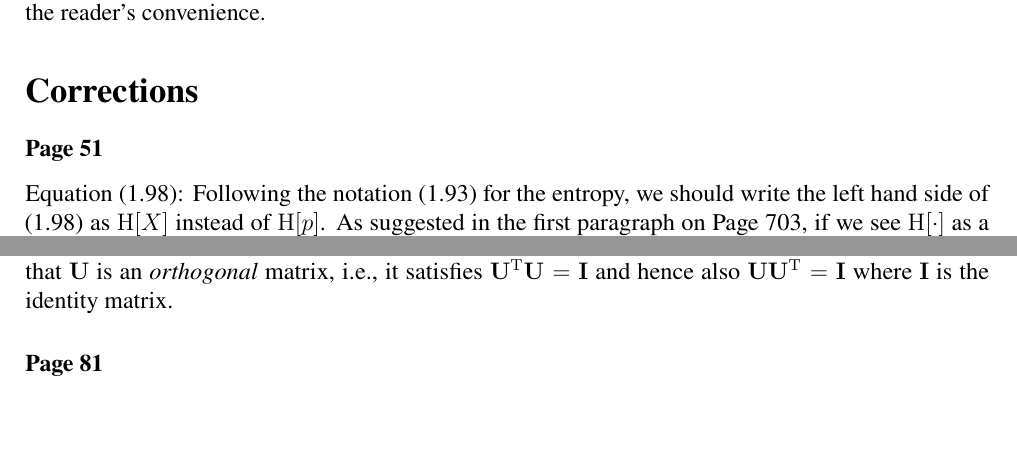
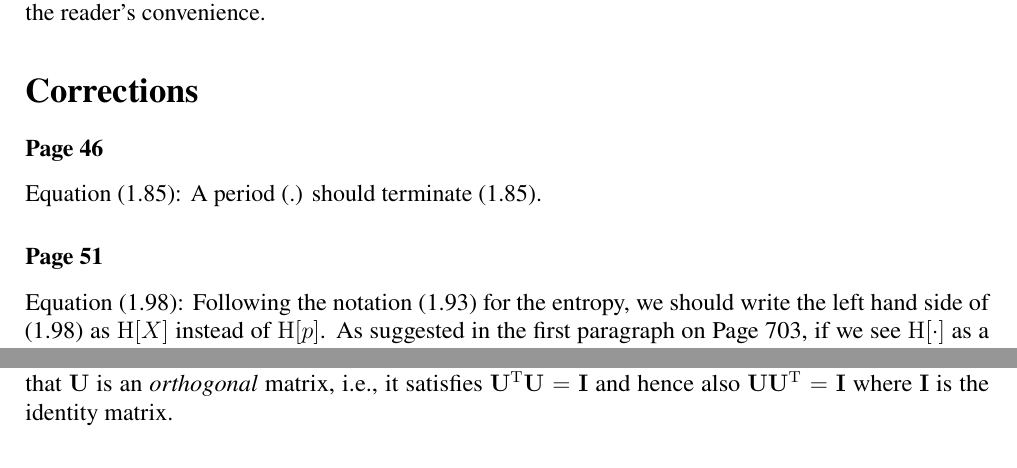
Before and after one commit to yousuketakada/prml_errata, a LaTeX document (prml_errata.tex): two parts of pages 1 and 2 of 32, joined at a grey line, cut so that both start at the same text, the shorter picture padded with empty space. Compiled offline with pdfLaTeX.

Commit message:
Add erratum for (1.85)

```diff
--- a/prml_errata.tex
+++ b/prml_errata.tex
@@ -65,6 +65,10 @@ some additional errata for the English edition,
 which have also been included in this report for the reader's convenience.
 
 \section*{Corrections}
+
+\erratum{Page~46}
+Equation~(1.85):
+A period (.) should terminate (1.85).
 
 \erratum{Page~51}
 Equation~(1.98):
```
